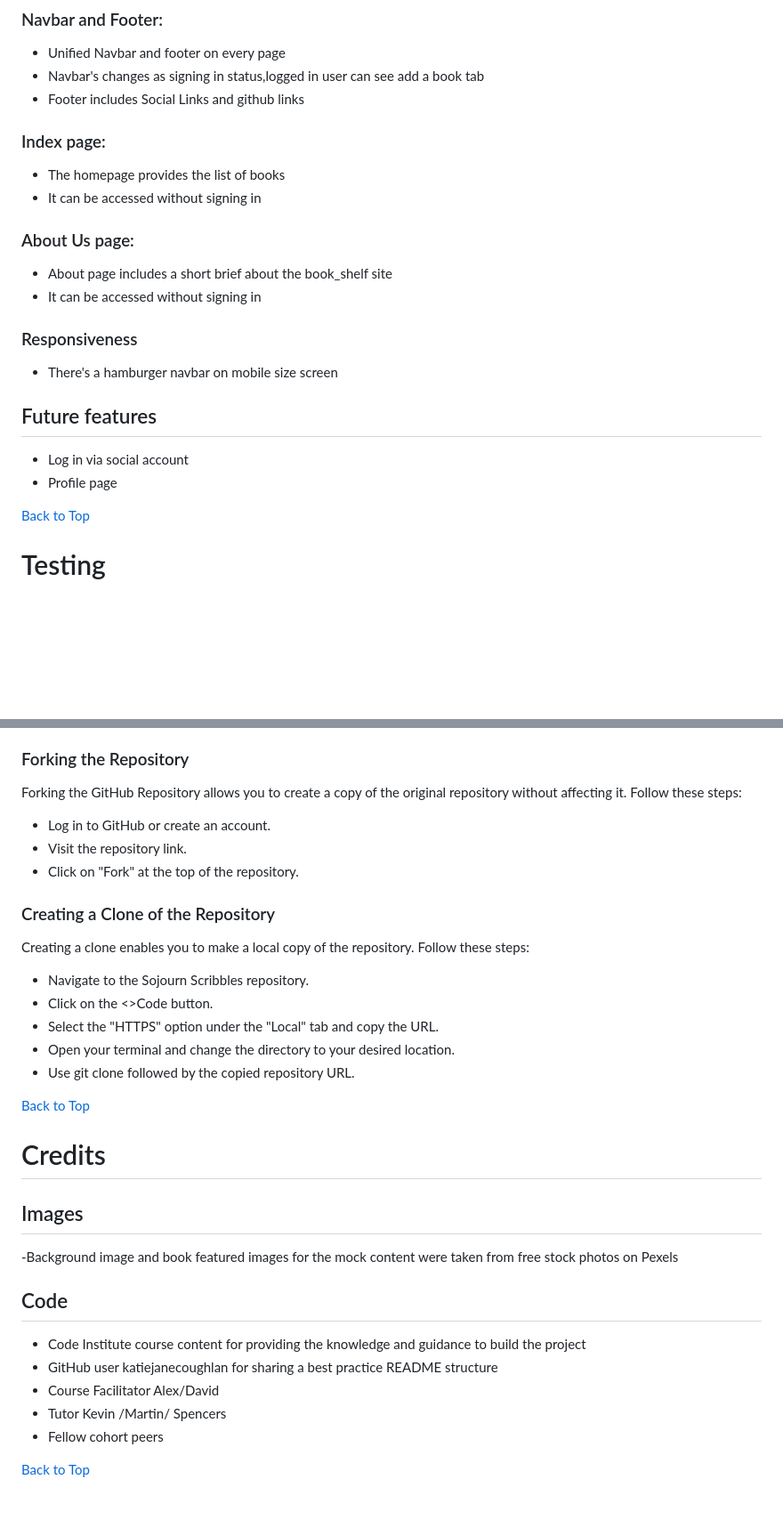
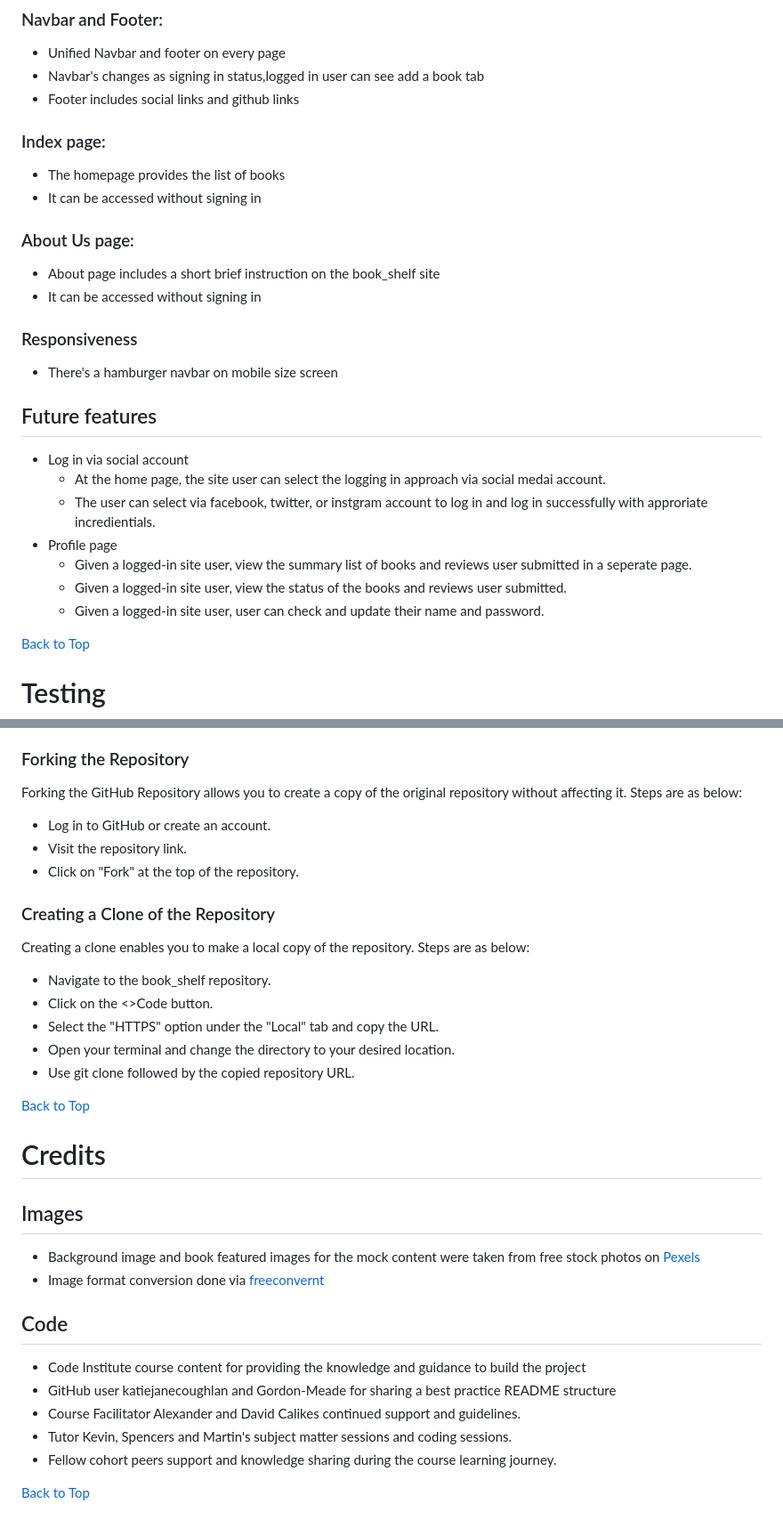
Before and after one commit to Grace-YuGuo/book-shelf-full-stack, a Markdown page: README.md, 2 parts joined by grey strips. Shown: that part at 89% size. GitHub-like rendering; blank space fills up the shorter version.

```diff
--- a/README.md
+++ b/README.md
@@ -143,14 +146,14 @@ By leveraging Agile principles and utilizing the Kanban board effectively, the d
 ### Navbar and Footer:
 - Unified Navbar and footer on every page
 - Navbar's changes as signing in status,logged in user can see add a book tab
-- Footer includes Social Links and github links
+- Footer includes social links and github links
 
 ### Index page:
 - The homepage provides the list of books
 - It can be accessed without signing in
 
 ### About Us page:
-- About page includes a short brief about the book_shelf site
+- About page includes a short brief instruction on the book_shelf site
 - It can be accessed without signing in
 
 ### Responsiveness
@@ -158,7 +161,12 @@ By leveraging Agile principles and utilizing the Kanban board effectively, the d
 
 ## Future features
 - Log in via social account
+    - At the home page, the site user can select the logging in approach via social medai account.
+    - The user can select via facebook, twitter, or instgram account to log in and log in successfully with approriate incredientials.
 - Profile page
+    - Given a logged-in site user, view the summary list of books and reviews user submitted in a seperate page.
+    - Given a logged-in site user, view the status of the books and reviews user submitted.
+    - Given a logged-in site user, user can check and update their name and password.
 
 [Back to Top](#top)
 
@@ -263,16 +270,16 @@ The technologies implemented in this application included HTML5, CSS, Bootstrap,
 - Make sure to resolve any deployment errors by adjusting the code as necessary.
 
 ### Forking the Repository
-Forking the GitHub Repository allows you to create a copy of the original repository without affecting it. Follow these steps:
+Forking the GitHub Repository allows you to create a copy of the original repository without affecting it. Steps are as below:
 
 - Log in to GitHub or create an account.
 - Visit the repository link.
 - Click on "Fork" at the top of the repository.
 
 ### Creating a Clone of the Repository
-Creating a clone enables you to make a local copy of the repository. Follow these steps:
+Creating a clone enables you to make a local copy of the repository. Steps are as below:
 
-- Navigate to the Sojourn Scribbles repository.
+- Navigate to the book_shelf repository.
 - Click on the <>Code button.
 - Select the "HTTPS" option under the "Local" tab and copy the URL.
 - Open your terminal and change the directory to your desired location.
@@ -282,13 +289,15 @@ Creating a clone enables you to make a local copy of the repository. Follow thes
 
 # Credits
 ## Images
--Background image and book featured images for the mock content were taken from free stock photos on Pexels
+- Background image and book featured images for the mock content were taken from free stock photos on [Pexels](https://www.pexels.com/)
+- Image format conversion done via [freeconvernt](https://www.freeconvert.com/png-to-webp)
+
 
 ## Code
 - Code Institute course content for providing the knowledge and guidance to build the project
-- GitHub user katiejanecoughlan for sharing a best practice README structure
-- Course Facilitator Alex/David
-- Tutor Kevin /Martin/ Spencers
-- Fellow cohort peers
+- GitHub user katiejanecoughlan and Gordon-Meade for sharing a best practice README structure
+- Course Facilitator Alexander and David Calikes continued support and guidelines.
+- Tutor Kevin, Spencers and Martin's subject matter sessions and coding sessions.
+- Fellow cohort peers support and knowledge sharing during the course learning journey.
 
 [Back to Top](#top)
```
Also changed, not shown: other parts of README.md (+20 -18 lines).
